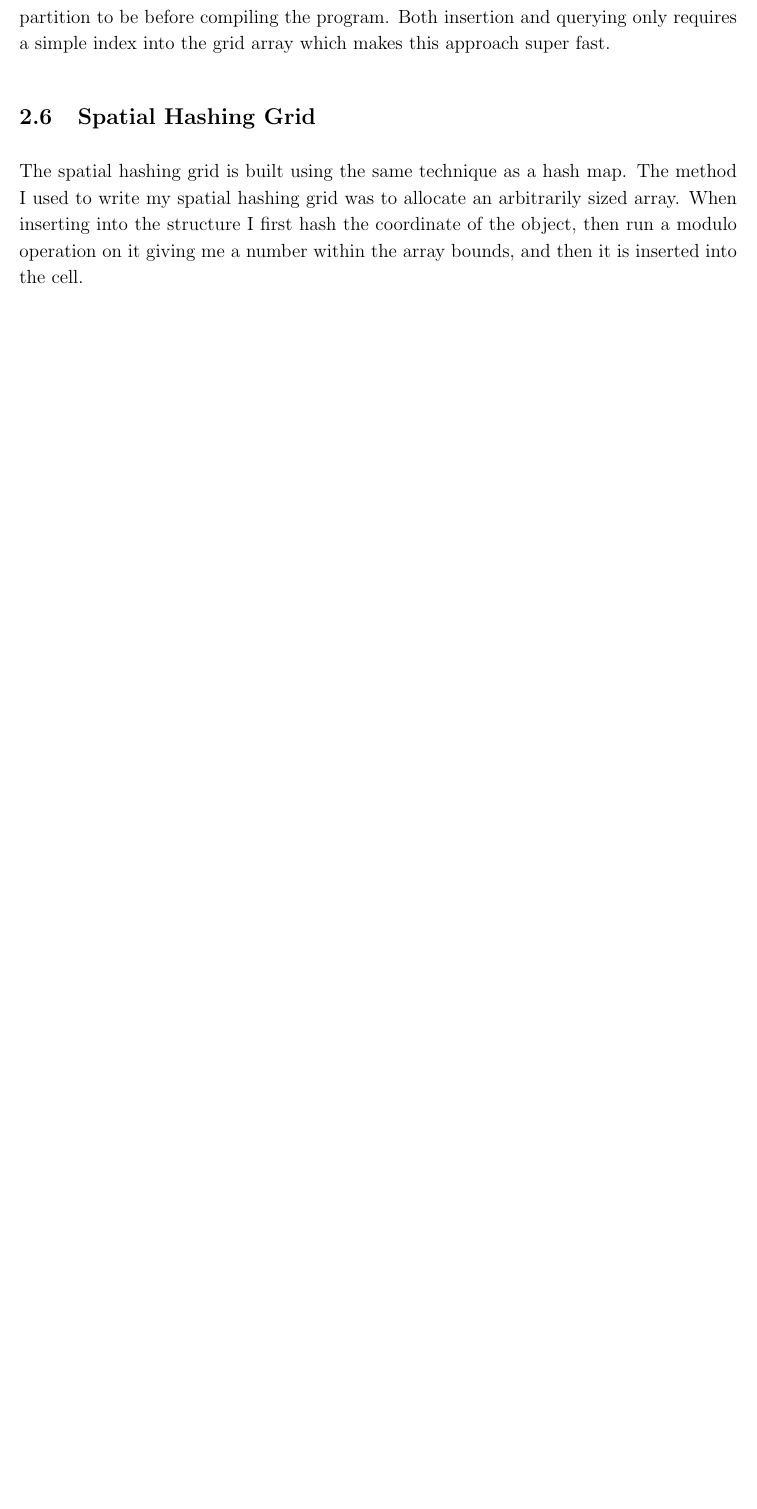
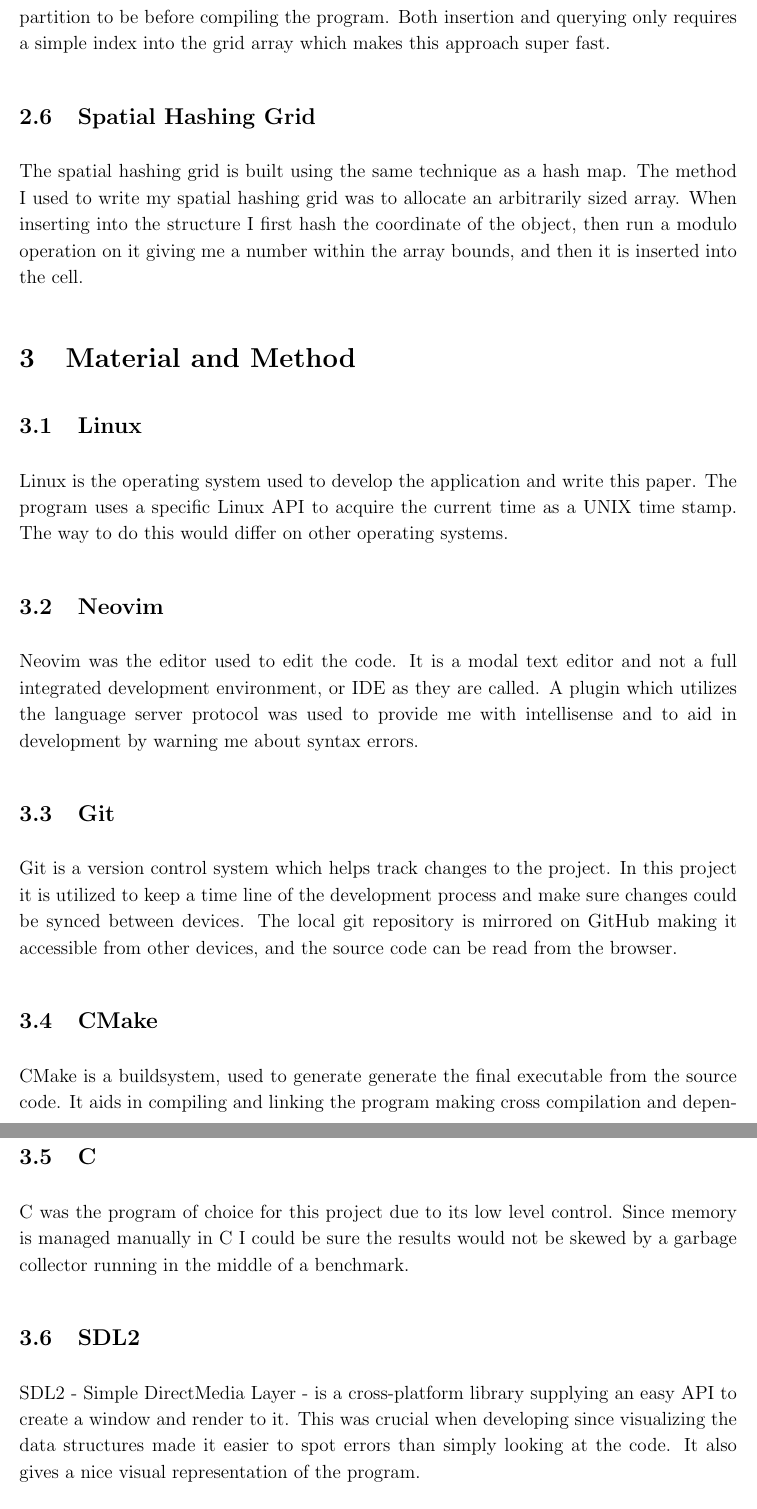
Before and after one commit to faintforge/spatial-partitioning, a LaTeX paper (paper/paper.tex): part of page 6 of 6 before the commit and two parts of pages 6 and 7 of 8 after it, the two joined at a grey line, cut so that both start at the same text, the shorter picture padded with empty space. Compiled offline with pdfLaTeX.

Commit message:
Paper: Material and Method and start writing Result.

```diff
--- a/paper/paper.tex
+++ b/paper/paper.tex
@@ -135,3 +135,38 @@ sized array. When inserting into the structure I first hash the coordinate of
 the object, then run a modulo operation on it giving me a number within the
 array bounds, and then it is inserted into the cell.
 
+\section{Material and Method}
+
+\subsection{Linux}
+Linux is the operating system used to develop the application and write this
+paper. The program uses a specific Linux API to acquire the current time as a
+UNIX time stamp. The way to do this would differ on other operating systems.
+
+\subsection{Neovim}
+Neovim was the editor used to edit the code. It is a modal text editor and not a
+full integrated development environment, or IDE as they are called. A plugin
+which utilizes the language server protocol was used to provide me with
+intellisense and to aid in development by warning me about syntax errors.
+
+\subsection{Git}
+Git is a version control system which helps track changes to the project. In
+this project it is utilized to keep a time line of the development process and
+make sure changes could be synced between devices. The local git repository is
+mirrored on GitHub making it accessible from other devices, and the source code
+can be read from the browser.
+
+\subsection{CMake}
+CMake is a buildsystem, used to generate generate the final executable from the
+source code. It aids in compiling and linking the program making cross
+compilation and dependency management trivial.
+
+\subsection{C}
+C was the program of choice for this project due to its low level control.
+Since memory is managed manually in C I could be sure the results would not be
+skewed by a garbage collector running in the middle of a benchmark.
+
+\subsection{SDL2}
+SDL2 - Simple DirectMedia Layer - is a cross-platform library supplying an easy
+API to create a window and render to it. This was crucial when developing since
+visualizing the data structures made it easier to spot errors than simply
+looking at the code. It also gives a nice visual representation of the program.
```
Also changed, not shown: paper/paper.pdf, paper/paper.tex (45 more changed lines).
